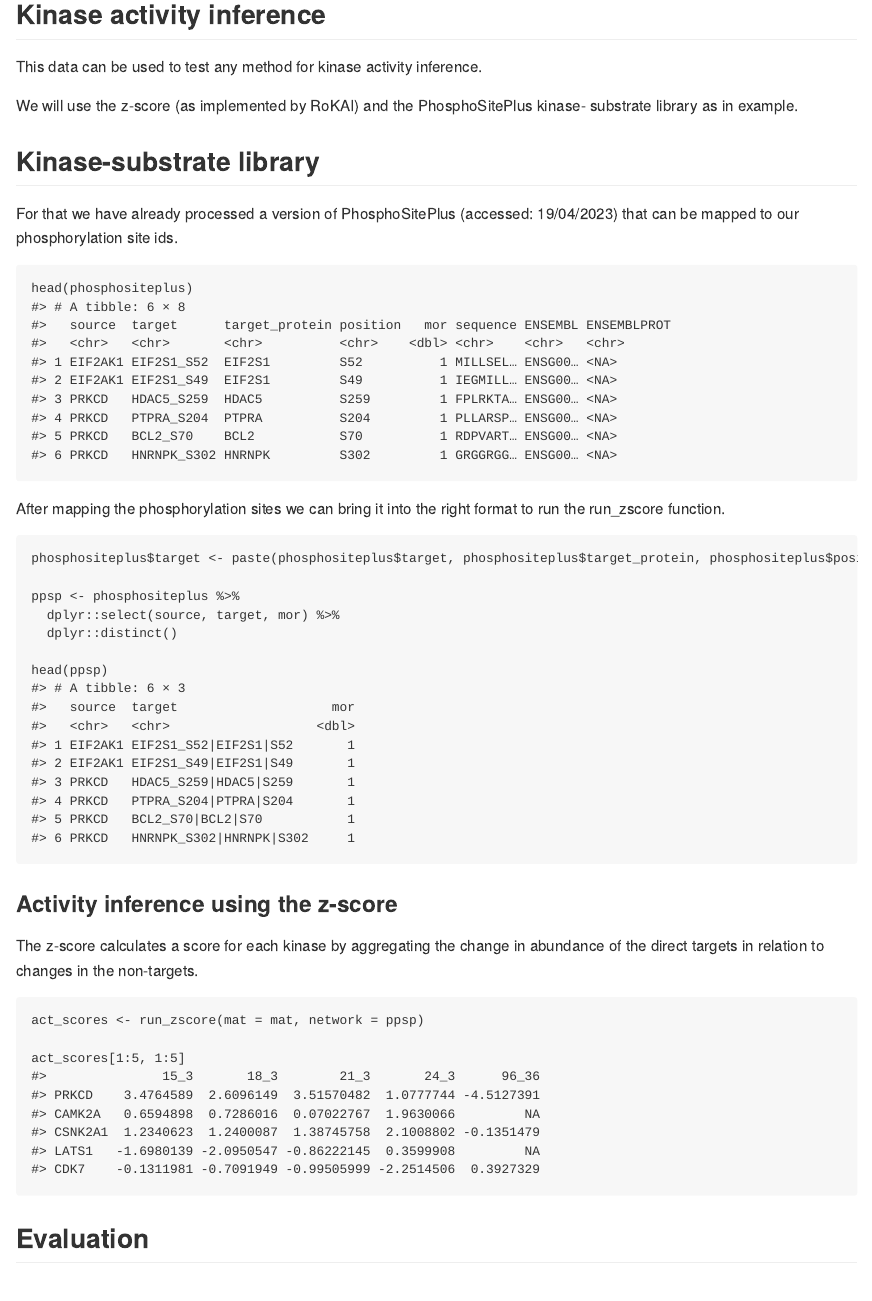
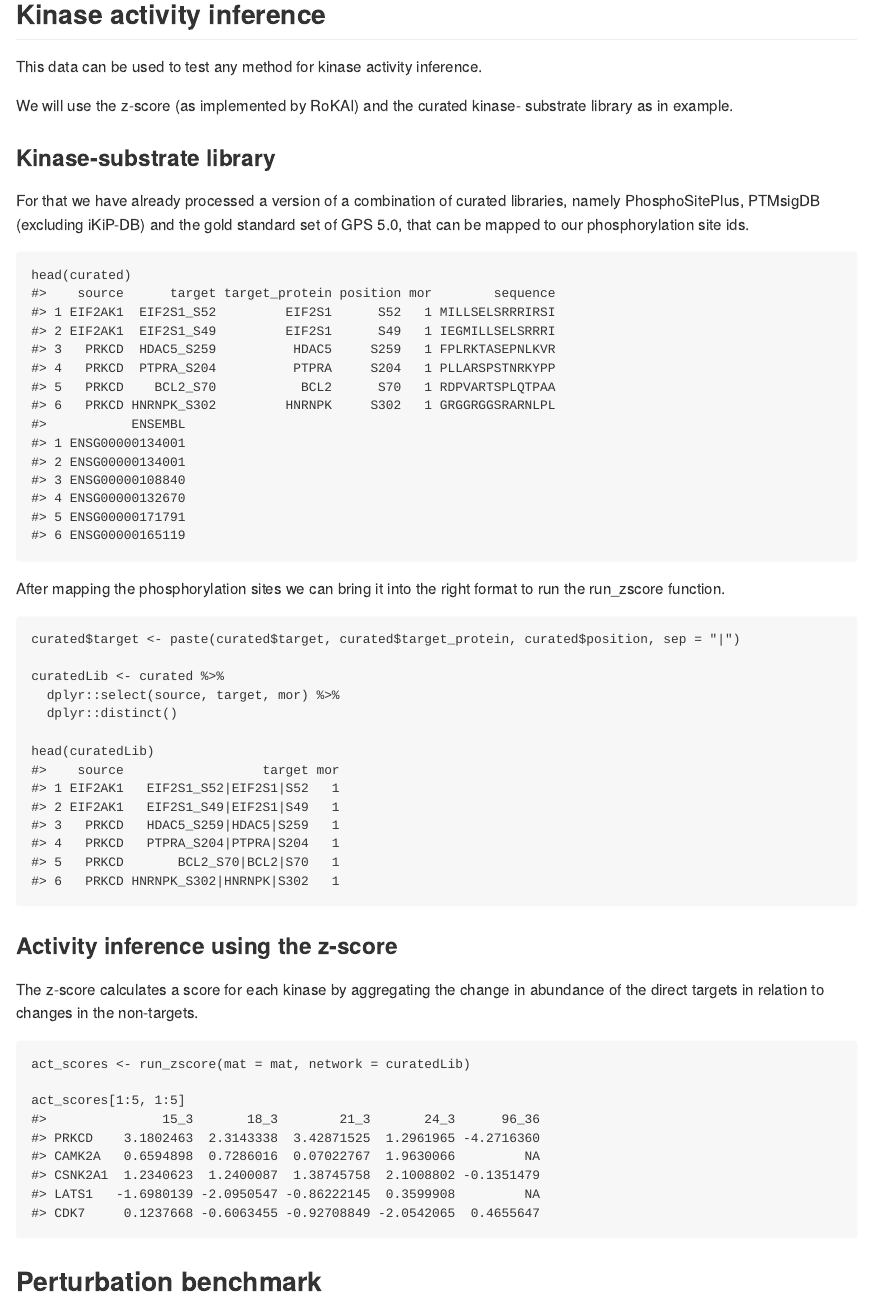
Before and after one commit to saezlab/benchmarKIN, an R Markdown document (vignettes/perturbBench.Rmd): the page in a window 1100 px wide, from 1810 px down. The pictures show the output file docs/source/notebooks/perturbBench.md that the author committed with the source, drawn offline in the style of GitHub.

Commit message:
update tutorials

````diff
--- a/vignettes/perturbBench.Rmd
+++ b/vignettes/perturbBench.Rmd
@@ -1,6 +1,6 @@
 ---
 title: "Perturbation-based benchmark"
-output: rmarkdown::html_vignette
+output: rmarkdown::md_document
 vignette: >
   %\VignetteIndexEntry{perturbBench}
   %\VignetteEngine{knitr::rmarkdown}
@@ -70,27 +70,28 @@ head(meta)
 ## Kinase activity inference
 This data can be used to test any method for kinase activity inference.
 
-We will use the z-score (as implemented by RoKAI) and the PhosphoSitePlus kinase-
+We will use the z-score (as implemented by RoKAI) and the curated kinase-
 substrate library as in example.
 
 ### Kinase-substrate library
-For that we have already processed a version of PhosphoSitePlus (accessed: 19/04/2023)
-that can be mapped to our phosphorylation site ids.
+For that we have already processed a version of a combination of curated libraries,
+namely PhosphoSitePlus, PTMsigDB (excluding iKiP-DB) and the gold standard set of
+GPS 5.0, that can be mapped to our phosphorylation site ids.
 
-```{r phosphositeplus}
-head(phosphositeplus)
+```{r curated}
+head(curated)
 ```
 After mapping the phosphorylation sites we can bring it into the right format to
 run the run_zscore function.
 
 ```{r map_ppsp}
-phosphositeplus$target <- paste(phosphositeplus$target, phosphositeplus$target_protein, phosphositeplus$position, sep = "|")
+curated$target <- paste(curated$target, curated$target_protein, curated$position, sep = "|")
 
-ppsp <- phosphositeplus %>%
+curatedLib <- curated %>%
   dplyr::select(source, target, mor) %>%
   dplyr::distinct()
 
-head(ppsp)
+head(curatedLib)
 ```
 
 ### Activity inference using the z-score
@@ -98,7 +99,7 @@ The z-score calculates a score for each kinase by aggregating the change in
 abundance of the direct targets in relation to changes in the non-targets.
 
 ```{r activity}
-act_scores <- run_zscore(mat = mat, network = ppsp)
+act_scores <- run_zscore(mat = mat, network = curatedLib)
 
 act_scores[1:5, 1:5]
 ```
````
Also changed, not shown: vignettes/tumorBench.Rmd (+8 -7 lines), docs/source/notebooks/perturbBench.md, docs/source/notebooks/tumorBench.md.
